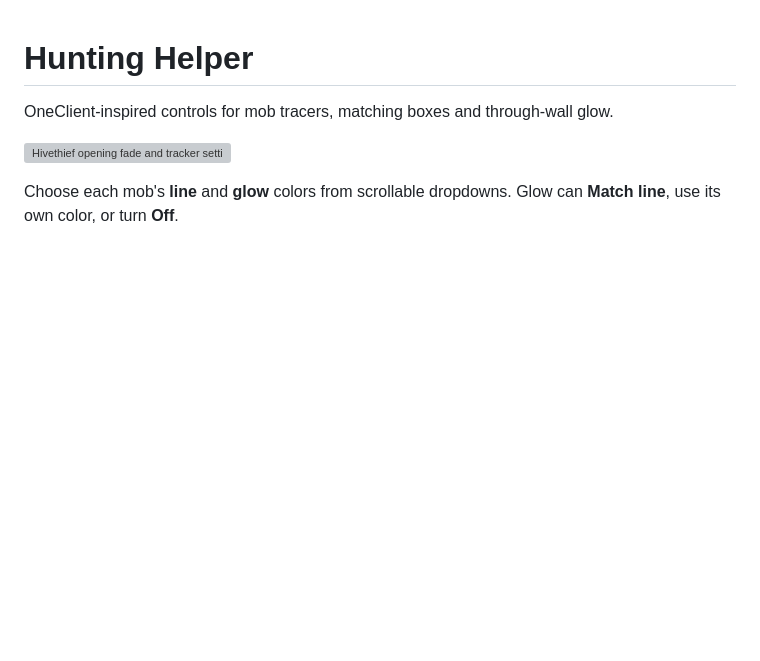
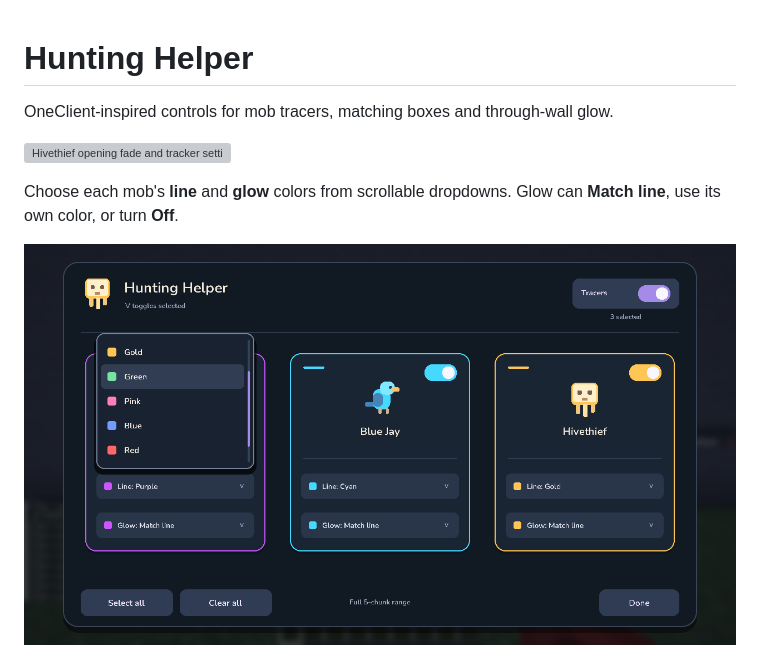
Before and after one commit to SleepCodeX/foragingPuckGrinding, a Markdown page: README.md, the part around the change. Drawn GitHub-style; pictures changed too: docs/media/1.3.0/colors.png (added); blank space fills up the shorter version; grey boxes are pictures that could not be loaded.

Commit message:
Show the Hivethief opening, color palette and native through-wall glow [skip ci]

```diff
--- a/README.md
+++ b/README.md
@@ -6,6 +6,8 @@ OneClient-inspired controls for mob tracers, matching boxes and through-wall glo
 
 Choose each mob's **line** and **glow** colors from scrollable dropdowns.
 Glow can **Match line**, use its own color, or turn **Off**.
+
+![Scrollable color palette](docs/media/1.3.0/colors.png)
 
 ![Colored tracers, boxes and model glow through walls](docs/media/1.3.0/trackers.png)
 
```
Also changed, not shown: docs/media/1.3.0/compact.png (added), docs/media/1.3.0/settings.png (added), docs/media/1.3.0/trackers.png (added), 2 other files.
